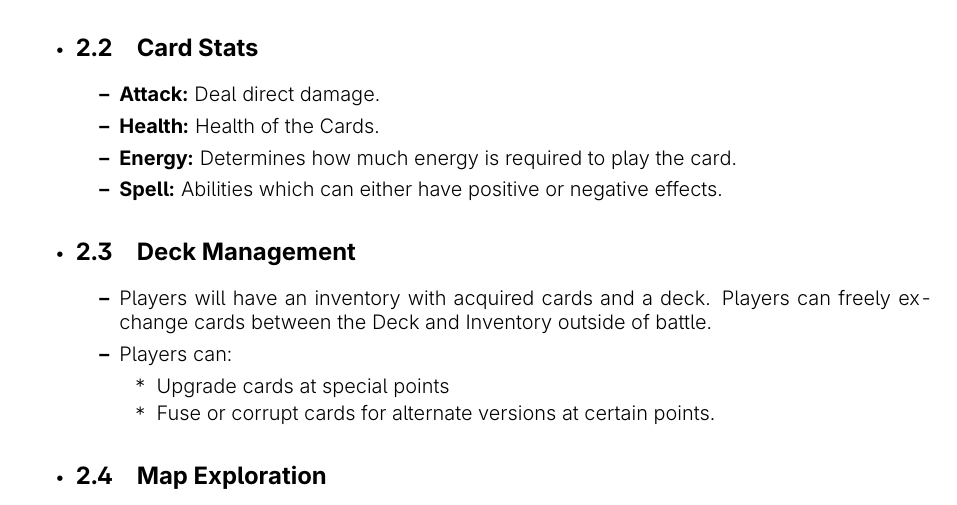
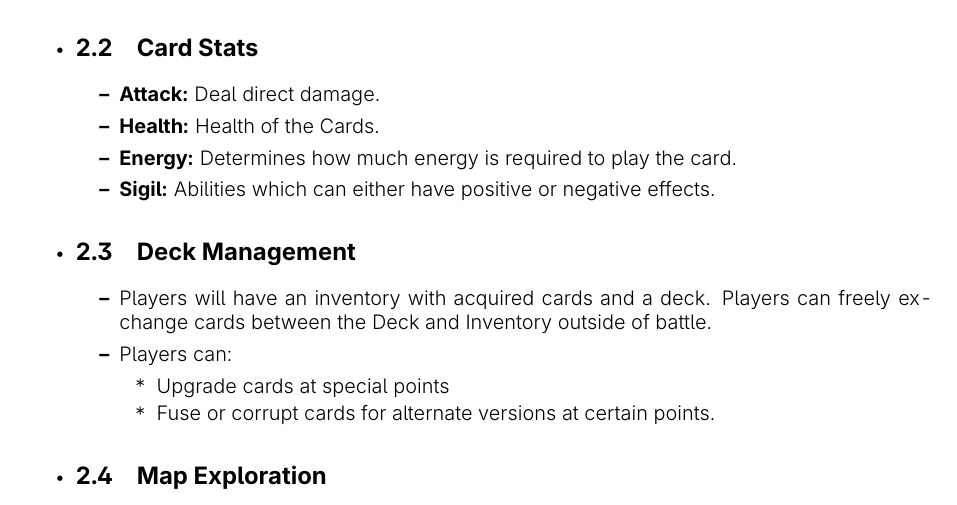
Before and after one commit to graphicmismatch/CardDungCrawlerTDDGDD, a LaTeX document (GDD.tex): part of page 3 of 4, cut so that both start at the same text. Compiled offline with pdfLaTeX.

Commit message:
update GDD

```diff
--- a/GDD.tex
+++ b/GDD.tex
@@ -64,7 +64,7 @@ right=2.5 cm,
 			\item \textbf{Attack:} Deal direct damage.
 			\item \textbf{Health:} Health of the Cards.
 			\item \textbf{Energy:} Determines how much energy is required to play the card.
-			\item \textbf{Spell:} Abilities which can either have positive or negative effects.
+			\item \textbf{Sigil:} Abilities which can either have positive or negative effects.
 		\end{itemize}
 
 		\item \subsection{Deck Management}
```
Also changed, not shown: GDD.pdf.
